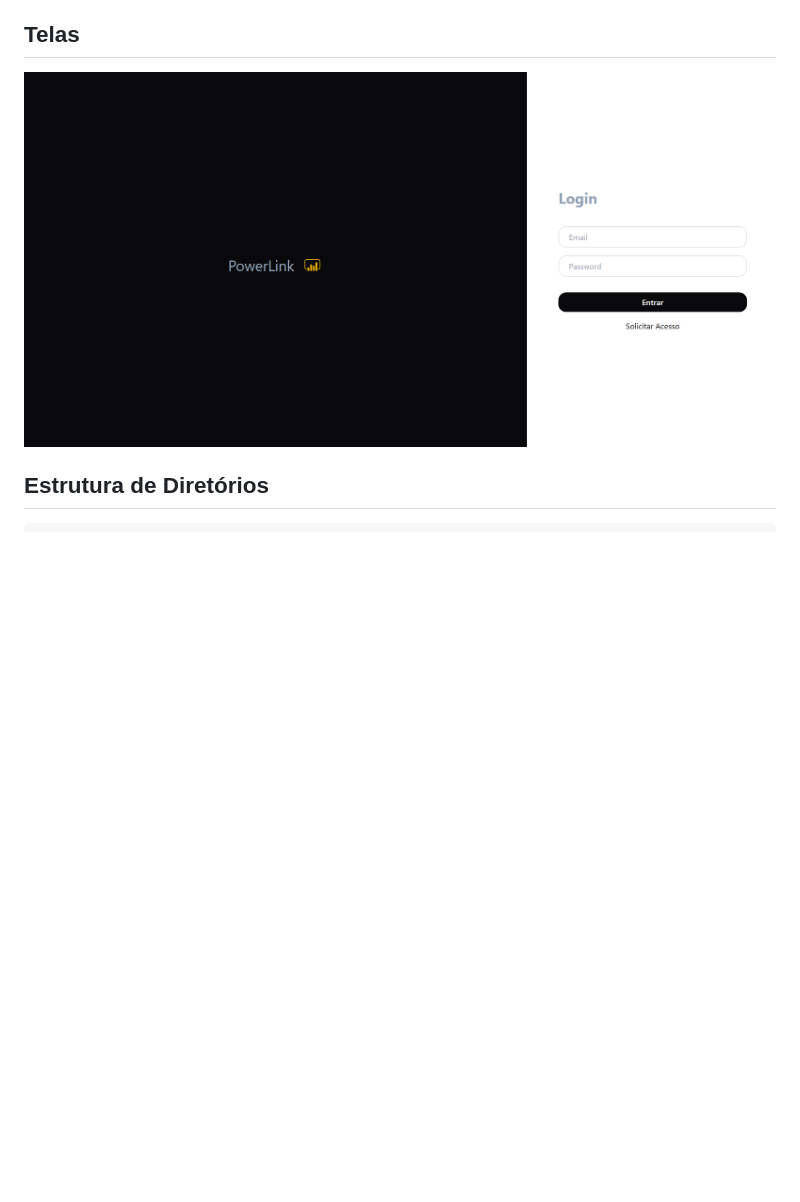
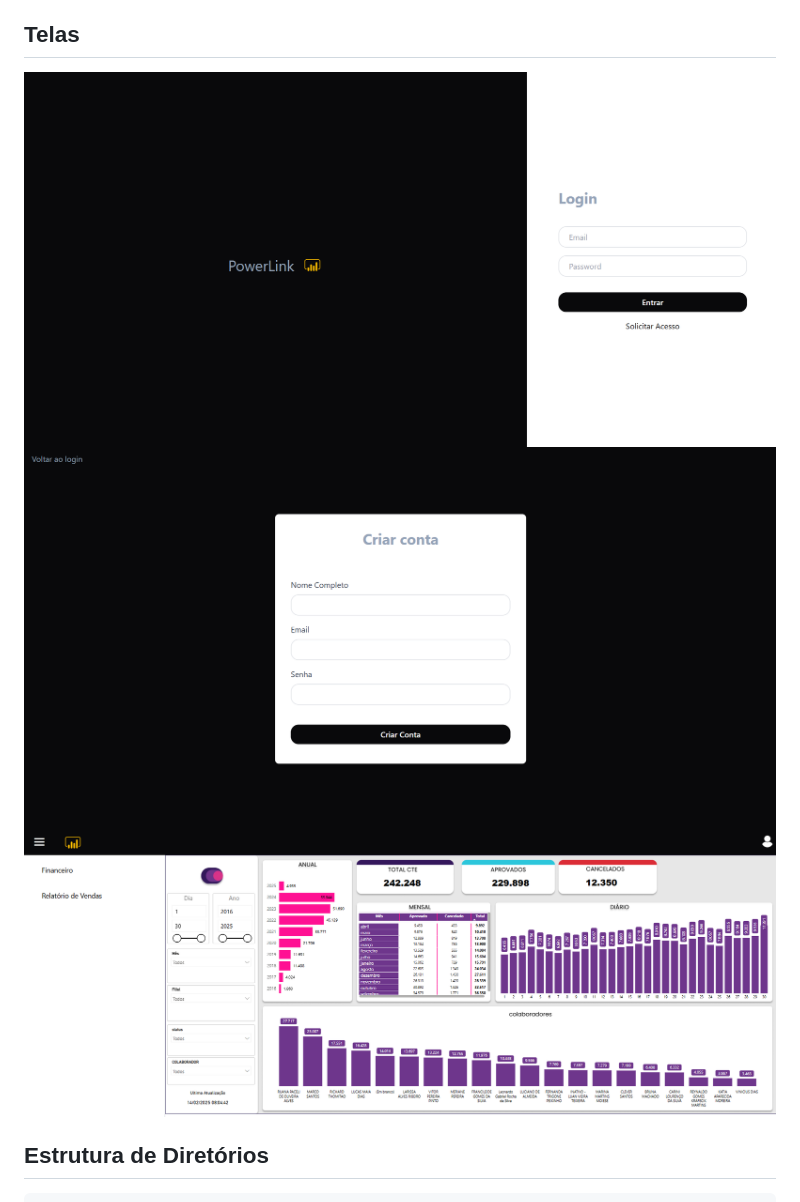
Before and after one commit to cleberliim/PowerLink, a Markdown page: README.md, the part around the change. GitHub-like rendering; pictures changed too: assets/images/screen-cadastro.png (added), assets/images/screen-dashboard.png (added); blank space fills up the shorter version.

```diff
--- a/README.md
+++ b/README.md
@@ -4,7 +4,9 @@ PowerLink é um gerenciador de Power BI que permite administrar seus dashboards
 
 ## Telas
 
-![Descrição da imagem](assets/images/screen-login.png)
+![Tela de Login](assets/images/screen-login.png)
+![Tela de Cadastro](assets/images/screen-cadastro.png)
+![Tela de Dashboard](assets/images/screen-dashboard.png)
 
 ## Estrutura de Diretórios
 
```
